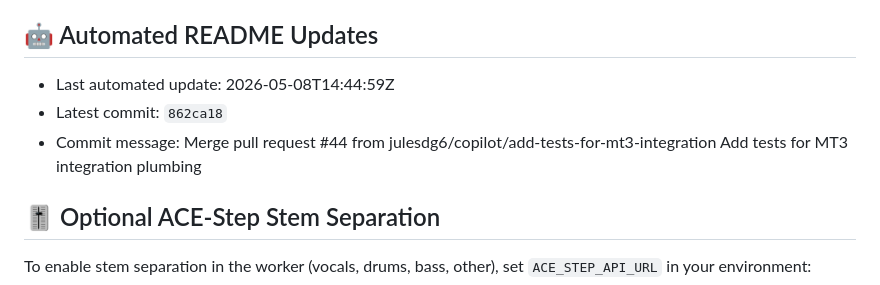
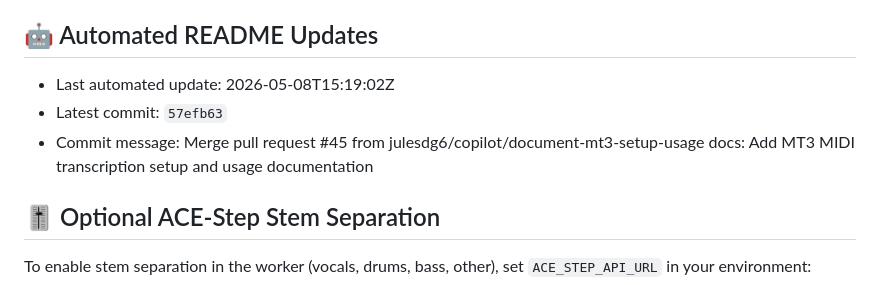
Before and after one commit to julesdg6/shank, a Markdown page: README.md, the part around the change. Drawn GitHub-style.

Commit message:
docs: update README metadata [skip readme-update]

```diff
--- a/README.md
+++ b/README.md
@@ -149,9 +149,9 @@ This project is for research and personal use. Ensure you have the rights to any
 
 ## 🤖 Automated README Updates
 <!-- readme-update:start -->
-- Last automated update: 2026-05-08T14:44:59Z
-- Latest commit: `862ca18`
-- Commit message: Merge pull request #44 from julesdg6/copilot/add-tests-for-mt3-integration  Add tests for MT3 integration plumbing
+- Last automated update: 2026-05-08T15:19:02Z
+- Latest commit: `57efb63`
+- Commit message: Merge pull request #45 from julesdg6/copilot/document-mt3-setup-usage  docs: Add MT3 MIDI transcription setup and usage documentation
 <!-- readme-update:end -->
 
 ## 🎚 Optional ACE-Step Stem Separation
```
